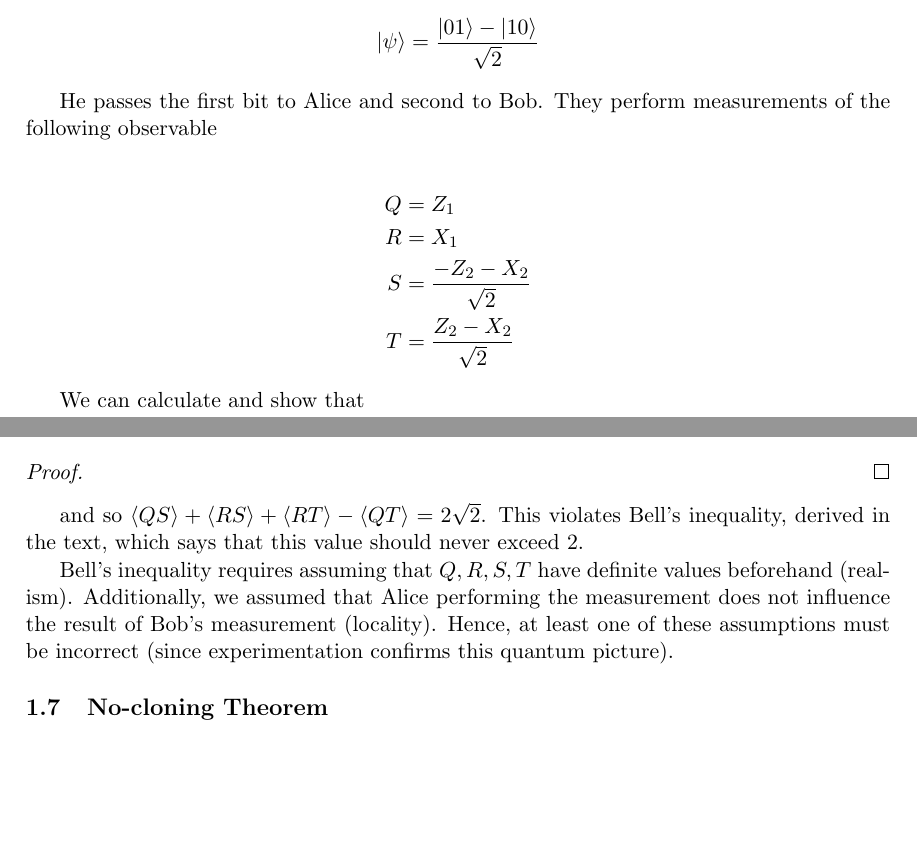
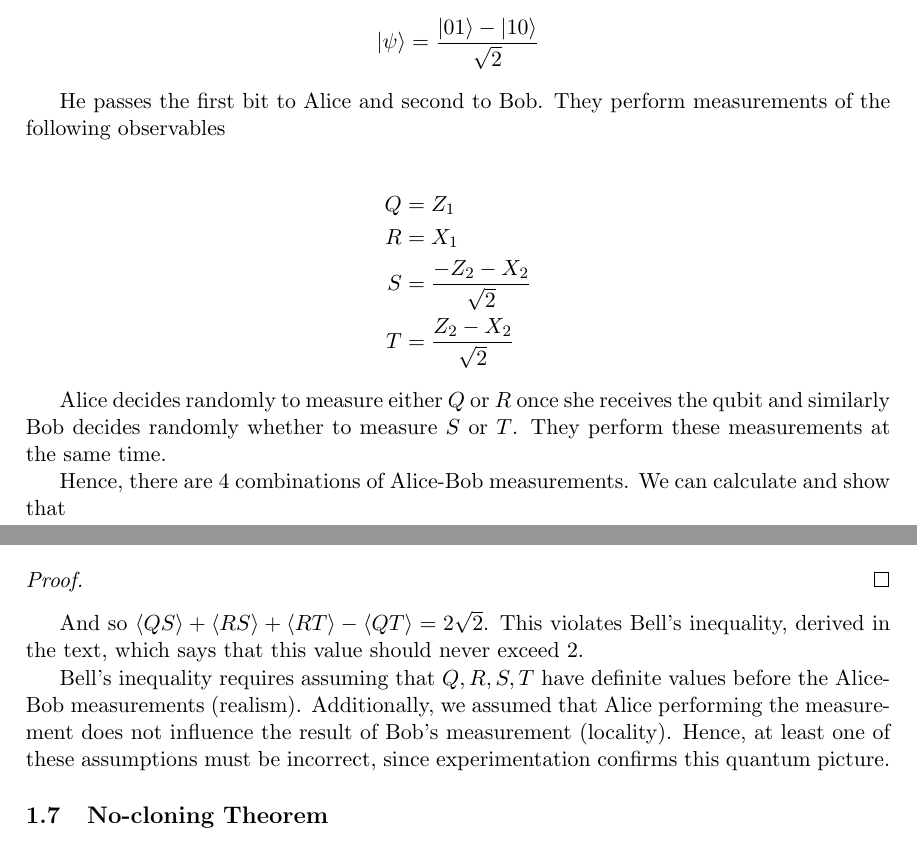
Before and after one commit to farice/Quantum-Machine-Learning, a LaTeX document (course_notes_sbahi.tex): two parts of pages 16 and 17 of 20, joined at a grey line, cut so that both start at the same text, the shorter picture padded with empty space. Compiled offline with pdfLaTeX.

Commit message:
corrections

```diff
--- a/course_notes_sbahi.tex
+++ b/course_notes_sbahi.tex
@@ -649,7 +649,7 @@ Imagine we perform the following measurement. Charlie prepares a quantum system
 \ket{\psi} = \frac{\ket{01} - \ket{10}}{\sqrt{2}}
 \end{align*}
 
-He passes the first bit to Alice and second to Bob. They perform measurements of the following observable
+He passes the first bit to Alice and second to Bob. They perform measurements of the following observables
 
 \begin{align*}
 Q &= Z_1 \\
@@ -658,7 +658,9 @@ S &= \frac{-Z_2-X_2}{\sqrt{2}} \\
 T &= \frac{Z_2 - X_2}{\sqrt{2}}
 \end{align*}
 
-We can calculate and show that
+Alice decides randomly to measure either $Q$ or $R$ once she receives the qubit and similarly Bob decides randomly whether to measure $S$ or $T$. They perform these measurements at the same time.
+
+Hence, there are 4 combinations of Alice-Bob measurements. We can calculate and show that
 
 \begin{align*}
 \langle QS \rangle &= \frac{1}{\sqrt{2}}\\
@@ -671,9 +673,9 @@ We can calculate and show that
 % TODO fill in bell's calculations
 \end{proof}
 
-and so $\langle QS \rangle + \langle RS \rangle + \langle RT \rangle - \langle QT \rangle = 2\sqrt{2}$. This violates Bell's inequality, derived in the text, which says that this value should never exceed 2.
+And so $\langle QS \rangle + \langle RS \rangle + \langle RT \rangle - \langle QT \rangle = 2\sqrt{2}$. This violates Bell's inequality, derived in the text, which says that this value should never exceed 2.
 
-Bell's inequality requires assuming that $Q,R,S,T$ have definite values beforehand (realism). Additionally, we assumed that Alice performing the measurement does not influence the result of Bob's measurement (locality). Hence, at least one of these assumptions must be incorrect (since experimentation confirms this quantum picture).
+Bell's inequality requires assuming that $Q,R,S,T$ have definite values before the Alice-Bob measurements (realism). Additionally, we assumed that Alice performing the measurement does not influence the result of Bob's measurement (locality). Hence, at least one of these assumptions must be incorrect, since experimentation confirms this quantum picture.
 
 
 \subsection{No-cloning Theorem}
```
Also changed, not shown: course_notes_sbahi.pdf.
